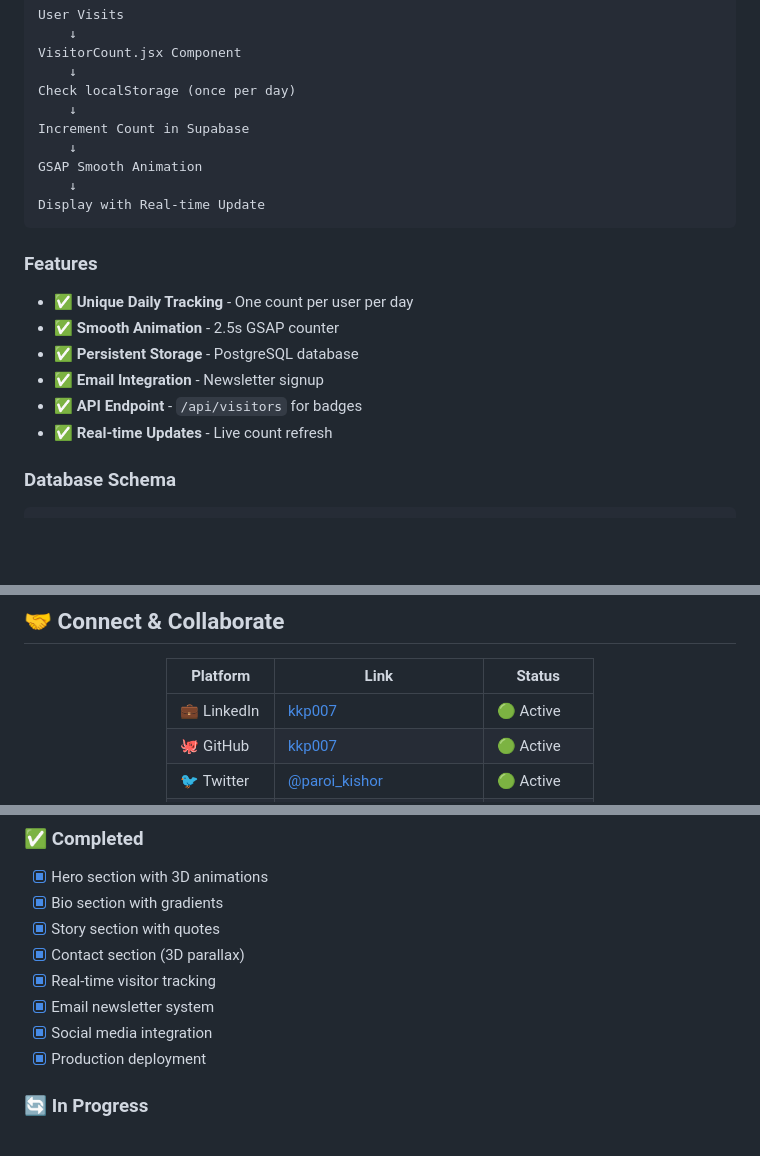
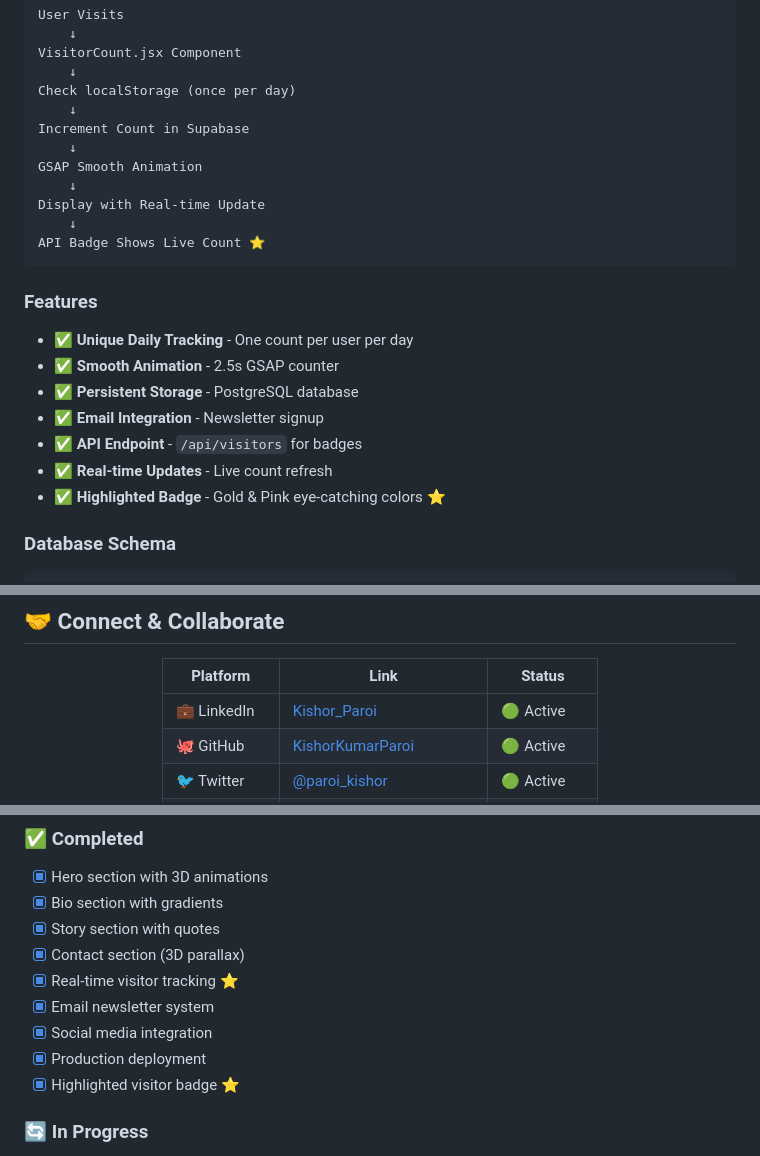
Before and after one commit to KishorKumarParoi/re-invent, a Markdown page: README.md, 3 parts joined by grey strips. GitHub-like rendering; blank space fills up the shorter version.

````diff
--- a/README.md
+++ b/README.md
@@ -266,6 +274,8 @@ Increment Count in Supabase
 GSAP Smooth Animation
     ↓
 Display with Real-time Update
+    ↓
+API Badge Shows Live Count ⭐
 ```
 
 ### Features
@@ -275,6 +285,7 @@ Display with Real-time Update
 - ✅ **Email Integration** - Newsletter signup
 - ✅ **API Endpoint** - `/api/visitors` for badges
 - ✅ **Real-time Updates** - Live count refresh
+- ✅ **Highlighted Badge** - Gold & Pink eye-catching colors ⭐
 
 ### Database Schema
 ```sql
@@ -386,6 +402,6 @@ Settings → Environment Variables
 
 | Platform | Link | Status |
 |----------|------|--------|
-| 💼 LinkedIn | [kkp007](https://linkedin.com/in/kkp007) | 🟢 Active |
-| 🐙 GitHub | [kkp007](https://github.com/kkp007) | 🟢 Active |
+| 💼 LinkedIn | [Kishor_Paroi](https://www.linkedin.com/in/kishor-paroi-b06344166/) | 🟢 Active |
+| 🐙 GitHub | [KishorKumarParoi](https://github.com/KishorKumarParoi) | 🟢 Active |
 | 🐦 Twitter | [@paroi_kishor](https://twitter.com/paroi_kishor) | 🟢 Active |
@@ -442,10 +459,11 @@ reinvent/
 - [x] Bio section with gradients
 - [x] Story section with quotes
 - [x] Contact section (3D parallax)
-- [x] Real-time visitor tracking
+- [x] Real-time visitor tracking ⭐
 - [x] Email newsletter system
 - [x] Social media integration
 - [x] Production deployment
+- [x] Highlighted visitor badge ⭐
 
 ### 🔄 In Progress
 - [ ] Blog section
````
Also changed, not shown: other parts of README.md (+76 -62 lines).
